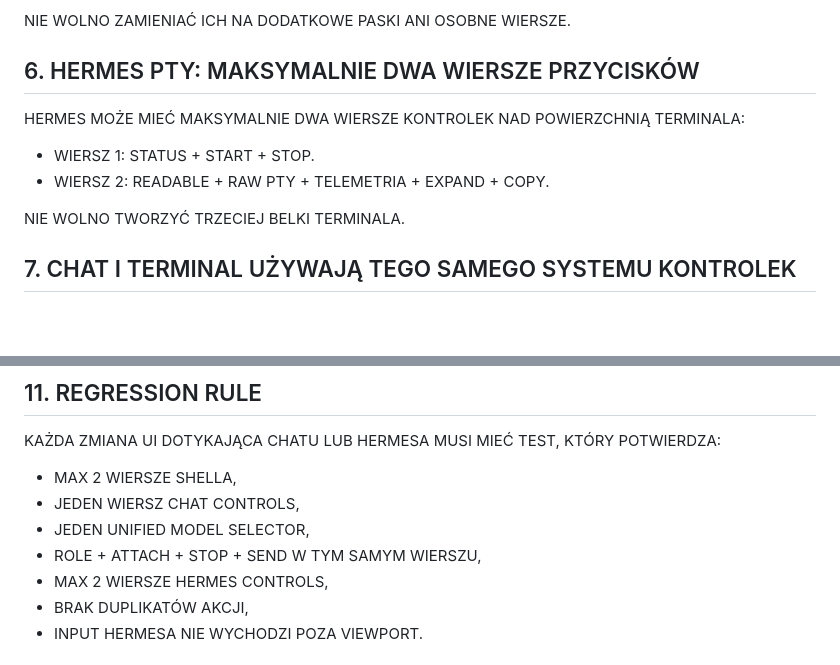
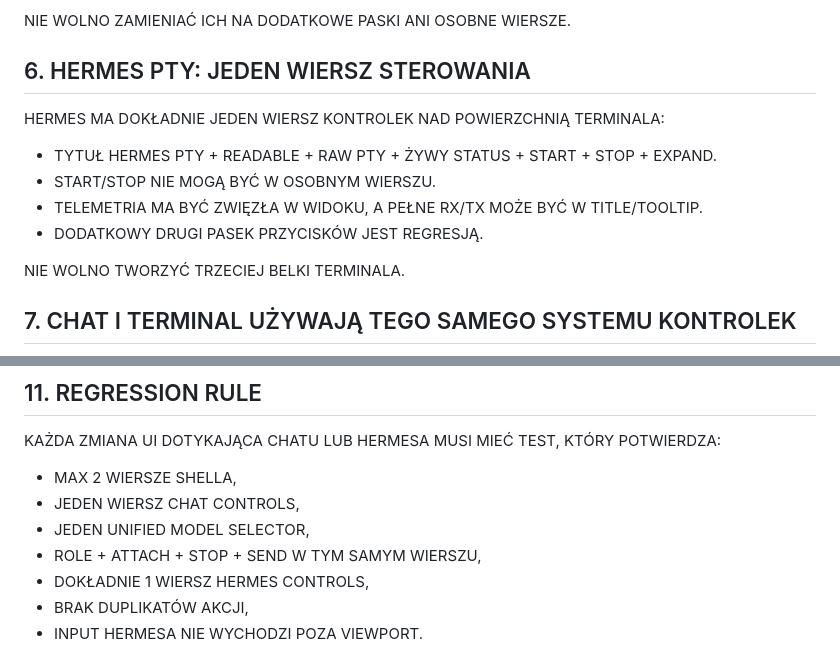
Before and after one commit to nikodemklasik-code/koordynator, a Markdown page: docs/UI_MANIFEST.md, 2 parts joined by grey strips. GitHub-like rendering; blank space fills up the shorter version.

Commit message:
docs(ui): make one-row Hermes toolbar the canonical contract

```diff
--- a/docs/UI_MANIFEST.md
+++ b/docs/UI_MANIFEST.md
@@ -51,12 +51,14 @@ STAŁE SYMBOLE:
 
 NIE WOLNO ZAMIENIAĆ ICH NA DODATKOWE PASKI ANI OSOBNE WIERSZE.
 
-## 6. HERMES PTY: MAKSYMALNIE DWA WIERSZE PRZYCISKÓW
+## 6. HERMES PTY: JEDEN WIERSZ STEROWANIA
 
-HERMES MOŻE MIEĆ MAKSYMALNIE DWA WIERSZE KONTROLEK NAD POWIERZCHNIĄ TERMINALA:
+HERMES MA DOKŁADNIE JEDEN WIERSZ KONTROLEK NAD POWIERZCHNIĄ TERMINALA:
 
-- WIERSZ 1: STATUS + START + STOP.
-- WIERSZ 2: READABLE + RAW PTY + TELEMETRIA + EXPAND + COPY.
+- TYTUŁ HERMES PTY + READABLE + RAW PTY + ŻYWY STATUS + START + STOP + EXPAND.
+- START/STOP NIE MOGĄ BYĆ W OSOBNYM WIERSZU.
+- TELEMETRIA MA BYĆ ZWIĘZŁA W WIDOKU, A PEŁNE RX/TX MOŻE BYĆ W TITLE/TOOLTIP.
+- DODATKOWY DRUGI PASEK PRZYCISKÓW JEST REGRESJĄ.
 
 NIE WOLNO TWORZYĆ TRZECIEJ BELKI TERMINALA.
 
@@ -99,7 +101,7 @@ KAŻDA ZMIANA UI DOTYKAJĄCA CHATU LUB HERMESA MUSI MIEĆ TEST, KTÓRY POTWIERDZ
 - JEDEN WIERSZ CHAT CONTROLS,
 - JEDEN UNIFIED MODEL SELECTOR,
 - ROLE + ATTACH + STOP + SEND W TYM SAMYM WIERSZU,
-- MAX 2 WIERSZE HERMES CONTROLS,
+- DOKŁADNIE 1 WIERSZ HERMES CONTROLS,
 - BRAK DUPLIKATÓW AKCJI,
 - INPUT HERMESA NIE WYCHODZI POZA VIEWPORT.
 
```
